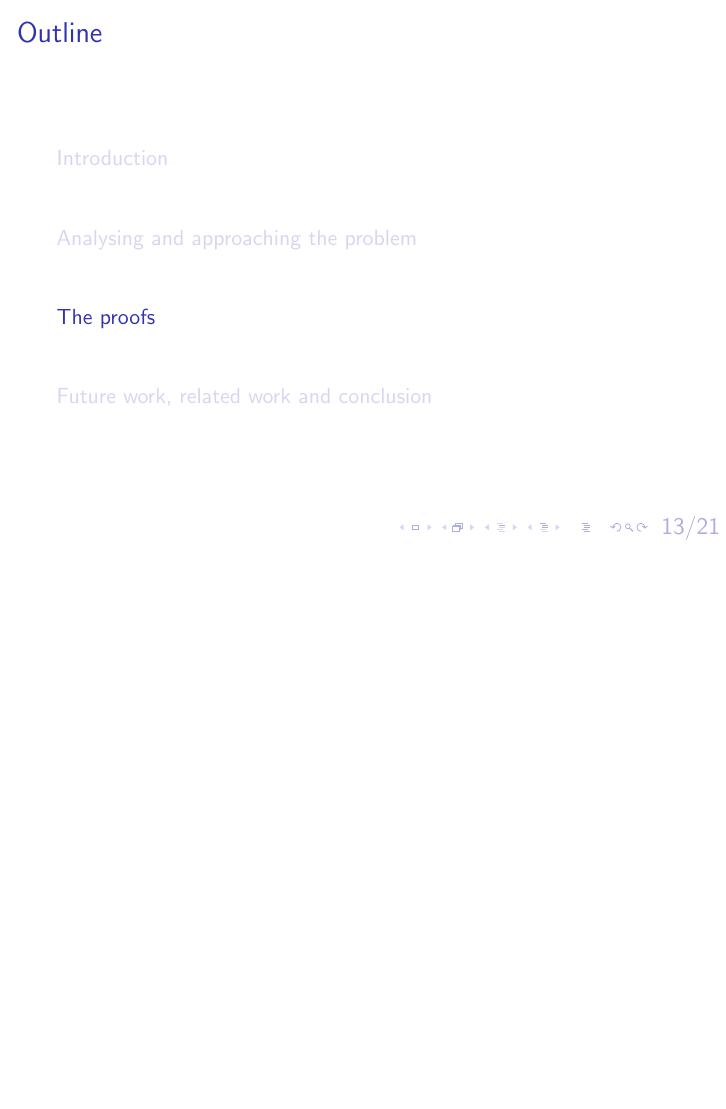
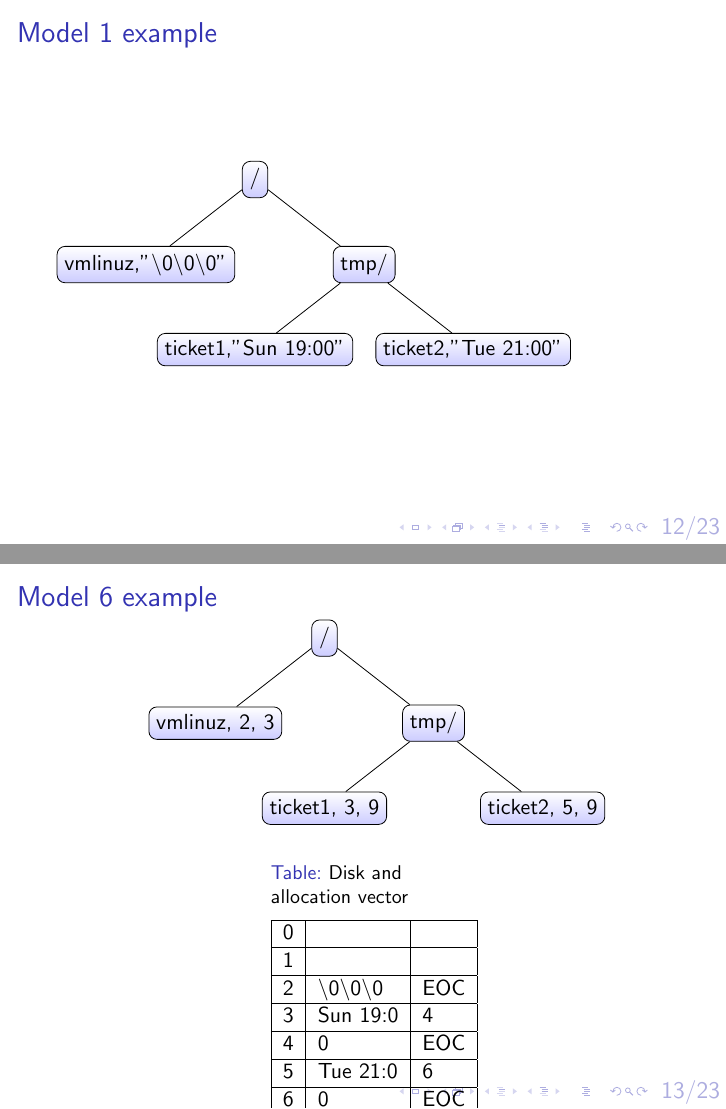
Before and after one commit to airbornemihir/a-verified-fs, LaTeX slides (papers-and-slides/talk-2018-04-06.tex): page 13 of 21 before the commit and pages 12 and 13 of 23 after it, the two joined at a grey line, the shorter picture padded with empty space. Compiled offline with pdfLaTeX.

Commit message:
Add examples

```diff
--- a/papers-and-slides/talk-2018-04-06.tex
+++ b/papers-and-slides/talk-2018-04-06.tex
@@ -168,0 +155,44 @@
+\begin{frame}{Model 1 example}
+\begin{tikzpicture}[sibling distance=10em,
+  every node/.style = {shape=rectangle, rounded corners,
+    draw, align=center,
+    top color=white, bottom color=blue!20}]
+  \node {/}
+    child { node {vmlinuz,{"}\textbackslash0\textbackslash0\textbackslash0{"}} }
+    child { node {tmp/}
+      child { node {ticket1,{"}Sun 19:00{"}}}
+      child { node {ticket2,{"}Tue 21:00{"}}}};
+\end{tikzpicture}
+\end{frame}
+
+\begin{frame}{Model 6 example}
+  \begin{table}[]
+    \begin{minipage}[t]{.7\textwidth }
+      \begin{tikzpicture}[sibling distance=10em,
+          every node/.style = {shape=rectangle, rounded corners,
+            draw, align=center,
+            top color=white, bottom color=blue!20}]]
+          \node {/}
+          child { node {vmlinuz, 2, 3} }
+          child { node {tmp/}
+            child { node {ticket1, 3, 9}}
+            child { node {ticket2, 5, 9}}};
+      \end{tikzpicture}
+    \end{minipage}
+    \begin{minipage}[t]{.3\textwidth }
+      \centering
+      \caption{Disk and allocation vector}
+      \begin{tabular}{|l|l|l|}
+        \hline
+        0 & & \\ \hline
+        1 & & \\ \hline
+        2 & \textbackslash0\textbackslash0\textbackslash0   & EOC\\ \hline
+        3 & Sun 19:0 & 4\\ \hline
+        4 & 0        & EOC\\ \hline
+        5 & Tue 21:0 & 6\\ \hline
+        6 & 0        & EOC\\ \hline
+        7 &          & 0\\ \hline
+      \end{tabular}
+    \end{minipage}
+  \end{table}
+\end{frame}
@@ -168,0 +210,3 @@
+    instance of a given model to an equivalent instance of a
+    previously verified model
+  \item Proof burden for \texttt{L1} (base model) - satisfaction of
```
Also changed, not shown: papers-and-slides/talk-2018-04-06.pdf, papers-and-slides/talk-2018-04-06.tex (69 more changed lines).
